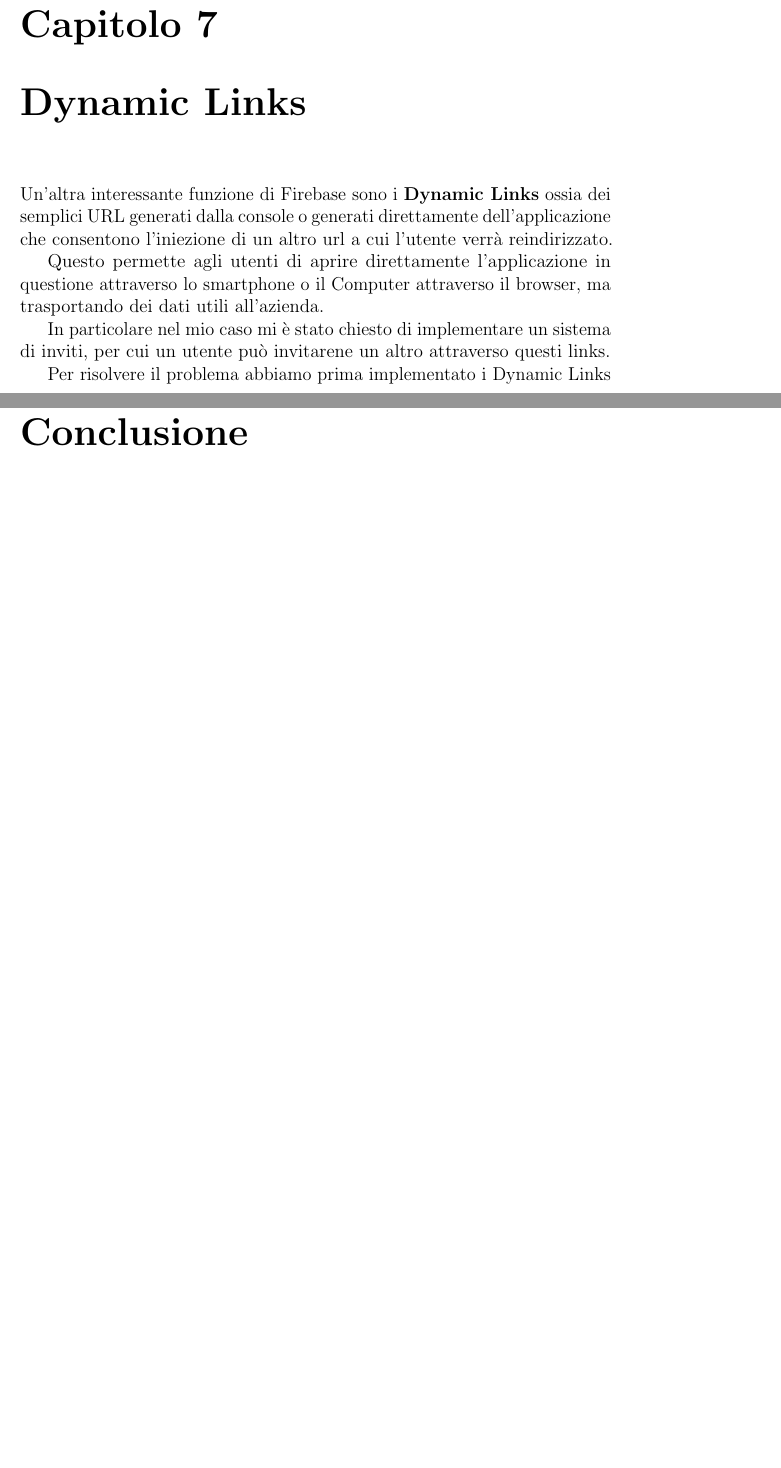
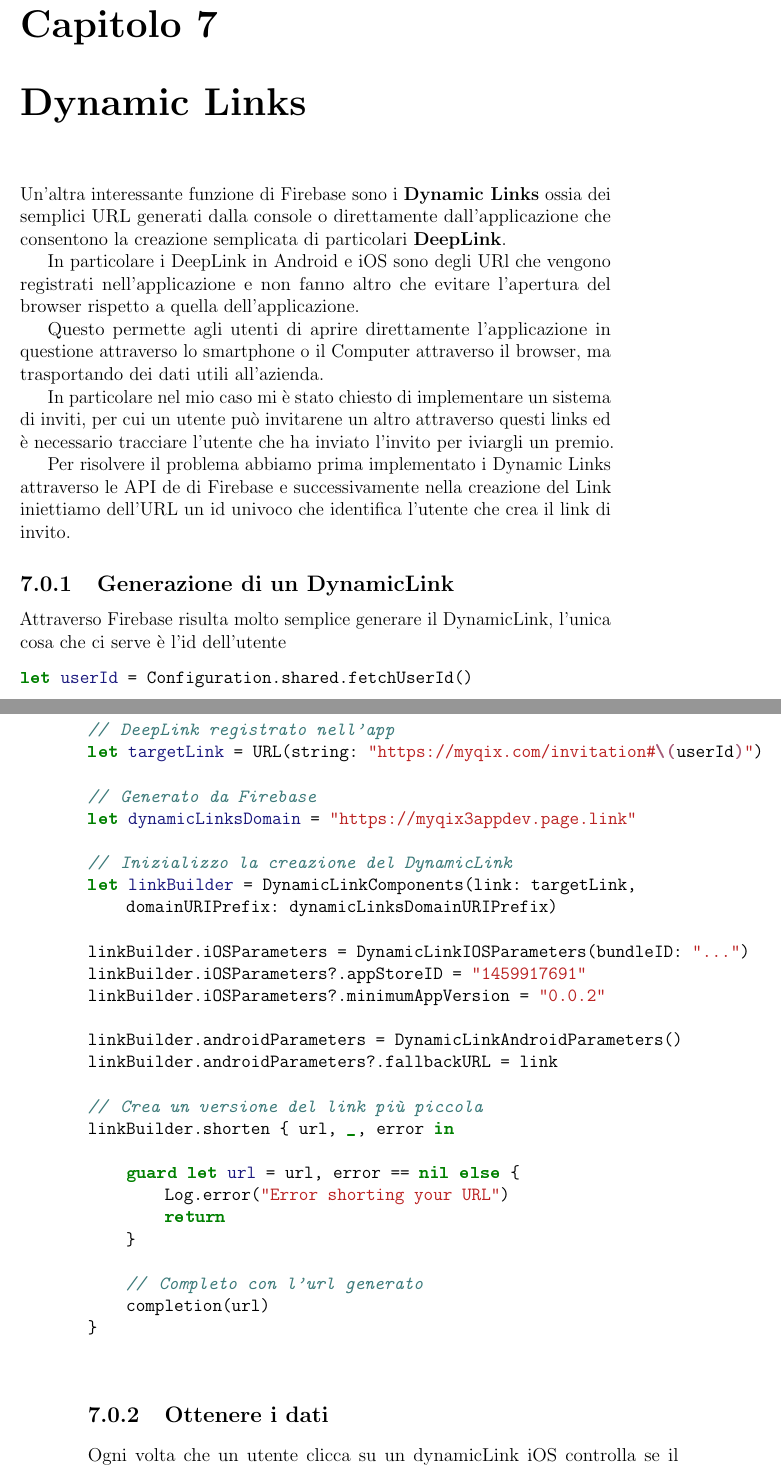
Before and after one commit to emberist/graduation-thesis, a LaTeX book (tesi.tex, which reads cap7.tex): two parts of pages 43 and 45 of 49 before the commit and two parts of pages 45 and 46 of 53 after it, joined at a grey line, cut so that both start at the same text, the shorter picture padded with empty space. Compiled offline with pdfLaTeX.

Commit message:
First RC version =) =) =) =) =)

```diff
--- a/cap7.tex
+++ b/cap7.tex
@@ -1,12 +1,64 @@
 
 Un'altra interessante funzione di Firebase sono i \textbf{Dynamic Links}
-ossia dei semplici URL generati dalla console o generati direttamente dell'applicazione
-che consentono l'iniezione di un altro url a cui l'utente verrà reindirizzato.
+ossia dei semplici URL generati dalla console o direttamente dall'applicazione
+che consentono la creazione semplicata di particolari \textbf{DeepLink}.
+
+In particolare i DeepLink in Android e iOS sono degli URl che vengono registrati nell'applicazione
+e non fanno altro che evitare l'apertura del browser rispetto a quella dell'applicazione.
 
 Questo permette agli utenti di aprire direttamente l'applicazione in questione
 attraverso lo smartphone o il Computer attraverso il browser, ma trasportando dei dati utili all'azienda.
 
+
+
 In particolare nel mio caso mi è stato chiesto di implementare un sistema di inviti, per cui
-un utente può invitarene un altro attraverso questi links.
+un utente può invitarene un altro attraverso questi links ed è necessario tracciare
+l'utente che ha inviato l'invito per iviargli un premio.
 
-Per risolvere il problema abbiamo prima implementato i Dynamic Links
+Per risolvere il problema abbiamo prima implementato i Dynamic Links attraverso le API de
+di Firebase e successivamente nella creazione del Link iniettiamo dell'URL un id univoco che identifica l'utente
+che crea il link di invito.
+
+\subsection{Generazione di un DynamicLink}
+
+Attraverso Firebase risulta molto semplice generare il DynamicLink,
+l'unica cosa che ci serve è l'id dell'utente
+
+\begin{minted}{swift}
+let userId = Configuration.shared.fetchUserId()
+
+// DeepLink registrato nell'app
+let targetLink = URL(string: "https://myqix.com/invitation#\(userId)")
+
+// Generato da Firebase
+let dynamicLinksDomain = "https://myqix3appdev.page.link"
+
+// Inizializzo la creazione del DynamicLink
+let linkBuilder = DynamicLinkComponents(link: targetLink,
+    domainURIPrefix: dynamicLinksDomainURIPrefix)
+
+linkBuilder.iOSParameters = DynamicLinkIOSParameters(bundleID: "...")
+linkBuilder.iOSParameters?.appStoreID = "1459917691"
+linkBuilder.iOSParameters?.minimumAppVersion = "0.0.2"
+
+linkBuilder.androidParameters = DynamicLinkAndroidParameters()
+linkBuilder.androidParameters?.fallbackURL = link
+
+// Crea un versione del link più piccola
+linkBuilder.shorten { url, _, error in
+
+    guard let url = url, error == nil else {
+        Log.error("Error shorting your URL")
+        return
+    }
+
+    // Completo con l'url generato
+    completion(url)
+}
+
+\end{minted}
+
+\subsection{Ottenere i dati}
+
+Ogni volta che un utente clicca su un dynamicLink iOS controlla
+se il link è registrato da qualche app e se questo è il caso
```
Also changed, not shown: cap3.tex (+67 -2 lines), cap6.tex (+5 -9 lines), conclusioni.tex (+8 -0 lines), introduzione.tex (+1 -1 lines), tesi.tex (+0 -5 lines), images/qix_coord.png (added), riconoscimenti.tex (deleted), tesi.pdf, cap7.tex (18 more changed lines), 8 other files.
